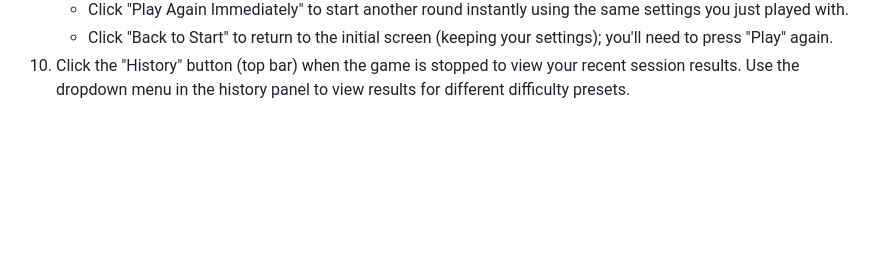
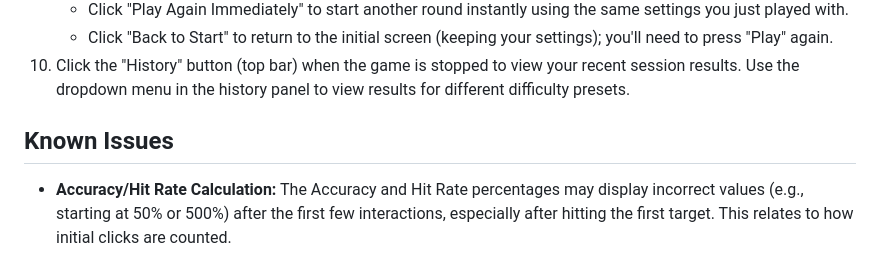
Before and after one commit to worakorn3/mouse-training-game, a Markdown page: README.md, the part around the change printed below. Drawn GitHub-style; blank space fills up the shorter version.

```diff
--- a/README.md
+++ b/README.md
@@ -49,3 +49,7 @@ A simple web-based game designed to help users practice mouse accuracy, reaction
     * Click "Play Again Immediately" to start another round instantly using the same settings you just played with.
     * Click "Back to Start" to return to the initial screen (keeping your settings); you'll need to press "Play" again.
 10. Click the "History" button (top bar) when the game is stopped to view your recent session results. Use the dropdown menu in the history panel to view results for different difficulty presets.
+
+## Known Issues
+
+* **Accuracy/Hit Rate Calculation:** The Accuracy and Hit Rate percentages may display incorrect values (e.g., starting at 50% or 500%) after the first few interactions, especially after hitting the first target. This relates to how initial clicks are counted.
```
Also changed, not shown: other parts of README.md (+1 -1 lines).
